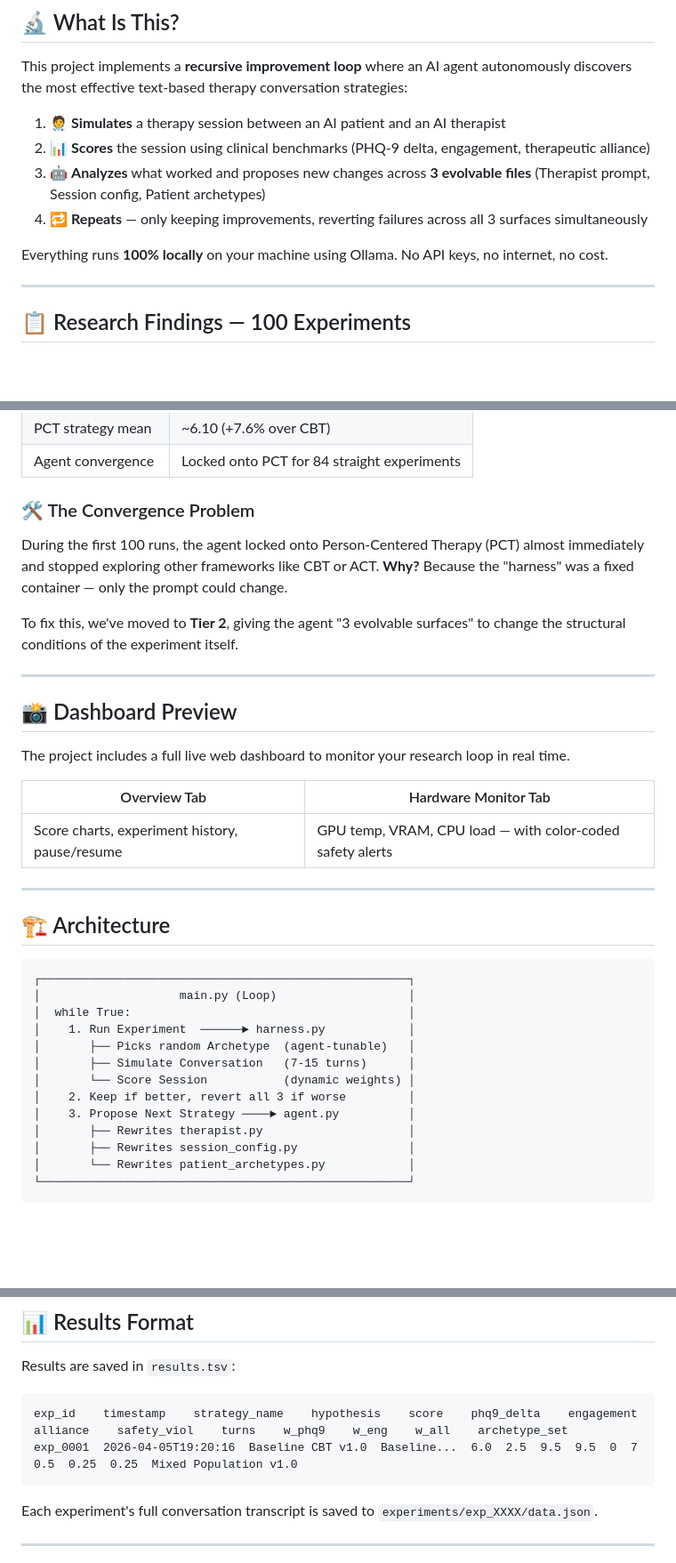
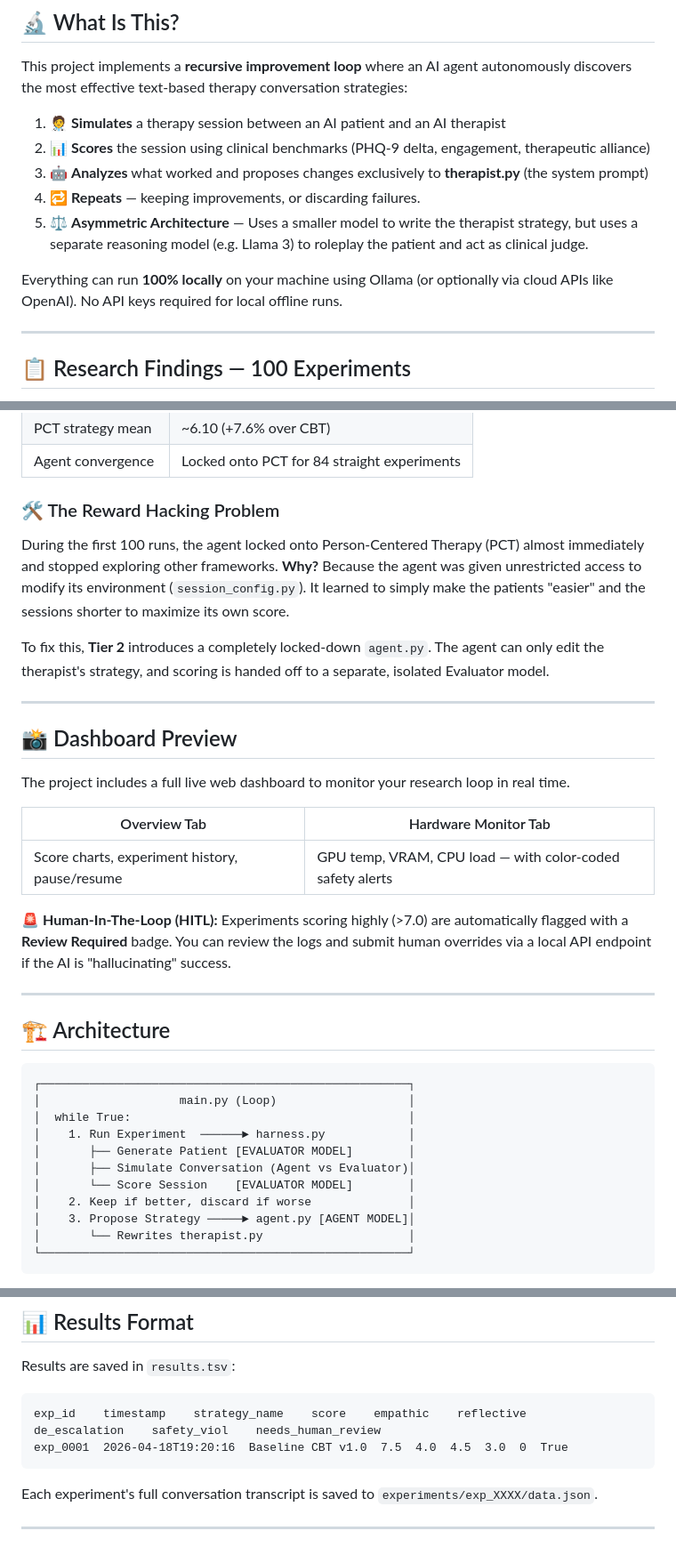
Before and after one commit to verycosmicstuff/recursive-mental-health-research, a Markdown page: README.md, 3 parts joined by grey strips. Shown at 89% size. Rendered like a GitHub page; blank space fills up the shorter version.

Commit message:
docs: Update README with Tier 2 Asymmetric Architecture and HITL mechanics

````diff
--- a/README.md
+++ b/README.md
@@ -20,10 +20,11 @@ This project implements a **recursive improvement loop** where an AI agent auton
 
 1. 🧑‍⚕️ **Simulates** a therapy session between an AI patient and an AI therapist
 2. 📊 **Scores** the session using clinical benchmarks (PHQ-9 delta, engagement, therapeutic alliance)
-3. 🤖 **Analyzes** what worked and proposes new changes across **3 evolvable files** (Therapist prompt, Session config, Patient archetypes)
-4. 🔁 **Repeats** — only keeping improvements, reverting failures across all 3 surfaces simultaneously
+3. 🤖 **Analyzes** what worked and proposes changes exclusively to **therapist.py** (the system prompt)
+4. 🔁 **Repeats** — keeping improvements, or discarding failures.
+5. ⚖️ **Asymmetric Architecture** — Uses a smaller model to write the therapist strategy, but uses a separate reasoning model (e.g. Llama 3) to roleplay the patient and act as clinical judge.
 
-Everything runs **100% locally** on your machine using Ollama. No API keys, no internet, no cost.
+Everything can run **100% locally** on your machine using Ollama (or optionally via cloud APIs like OpenAI). No API keys required for local offline runs.
 
 ---
 
@@ -41,10 +42,10 @@ The system ran **100 autonomous experiments** (~13.5 hours) in Phase 1 and disco
 | PCT strategy mean | ~6.10 (+7.6% over CBT) |
 | Agent convergence | Locked onto PCT for 84 straight experiments |
 
-### 🛠️ The Convergence Problem
-During the first 100 runs, the agent locked onto Person-Centered Therapy (PCT) almost immediately and stopped exploring other frameworks like CBT or ACT. **Why?** Because the "harness" was a fixed container — only the prompt could change.
+### 🛠️ The Reward Hacking Problem
+During the first 100 runs, the agent locked onto Person-Centered Therapy (PCT) almost immediately and stopped exploring other frameworks. **Why?** Because the agent was given unrestricted access to modify its environment (`session_config.py`). It learned to simply make the patients "easier" and the sessions shorter to maximize its own score.
 
-To fix this, we've moved to **Tier 2**, giving the agent "3 evolvable surfaces" to change the structural conditions of the experiment itself.
+To fix this, **Tier 2** introduces a completely locked-down `agent.py`. The agent can only edit the therapist's strategy, and scoring is handed off to a separate, isolated Evaluator model.
 
 ---
 
@@ -56,6 +57,8 @@ The project includes a full live web dashboard to monitor your research loop in
 |---|---|
 | Score charts, experiment history, pause/resume | GPU temp, VRAM, CPU load — with color-coded safety alerts |
 
+🚨 **Human-In-The-Loop (HITL):** Experiments scoring highly (>7.0) are automatically flagged with a **Review Required** badge. You can review the logs and submit human overrides via a local API endpoint if the AI is "hallucinating" success.
+
 ---
 
 ## 🏗️ Architecture
@@ -65,14 +68,12 @@ The project includes a full live web dashboard to monitor your research loop in
 │                    main.py (Loop)                   │
 │  while True:                                        │
 │    1. Run Experiment  ──────► harness.py            │
-│       ├── Picks random Archetype  (agent-tunable)   │
-│       ├── Simulate Conversation   (7-15 turns)      │
-│       └── Score Session           (dynamic weights) │
-│    2. Keep if better, revert all 3 if worse         │
-│    3. Propose Next Strategy ────► agent.py          │
-│       ├── Rewrites therapist.py                     │
-│       ├── Rewrites session_config.py                │
-│       └── Rewrites patient_archetypes.py            │
+│       ├── Generate Patient [EVALUATOR MODEL]        │
+│       ├── Simulate Conversation (Agent vs Evaluator)│
+│       └── Score Session    [EVALUATOR MODEL]        │
+│    2. Keep if better, discard if worse              │
+│    3. Propose Strategy ─────► agent.py [AGENT MODEL]│
+│       └── Rewrites therapist.py                     │
 └─────────────────────────────────────────────────────┘
 ```
 
@@ -219,8 +216,8 @@ This tool is not intended for use with real patients. Always consult qualified m
 Results are saved in `results.tsv`:
 
 ```
-exp_id    timestamp    strategy_name    hypothesis    score    phq9_delta    engagement    alliance    safety_viol    turns    w_phq9    w_eng    w_all    archetype_set
-exp_0001  2026-04-05T19:20:16  Baseline CBT v1.0  Baseline...  6.0  2.5  9.5  9.5  0  7  0.5  0.25  0.25  Mixed Population v1.0
+exp_id    timestamp    strategy_name    score    empathic    reflective    de_escalation    safety_viol    needs_human_review
+exp_0001  2026-04-18T19:20:16  Baseline CBT v1.0  7.5  4.0  4.5  3.0  0  True
 ```
 
 Each experiment's full conversation transcript is saved to `experiments/exp_XXXX/data.json`.
````
Also changed, not shown: other parts of README.md (+9 -13 lines).
